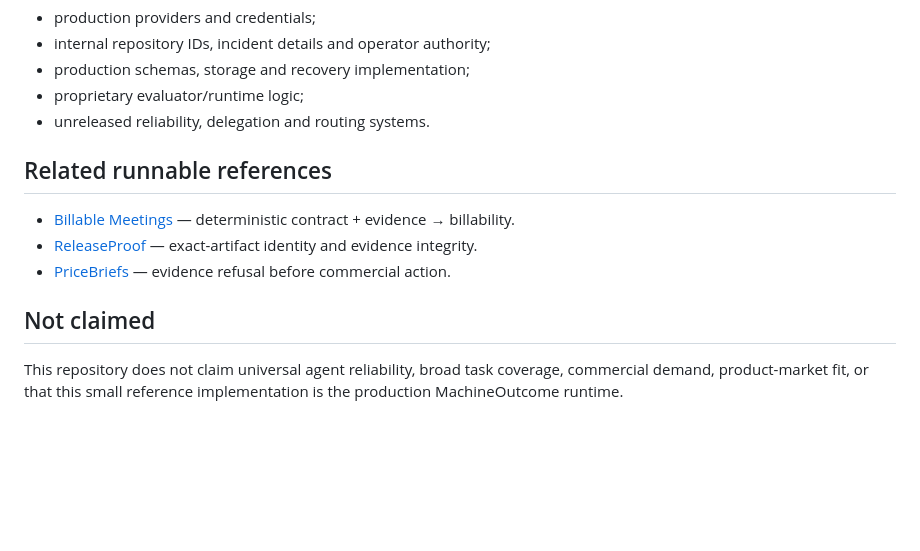
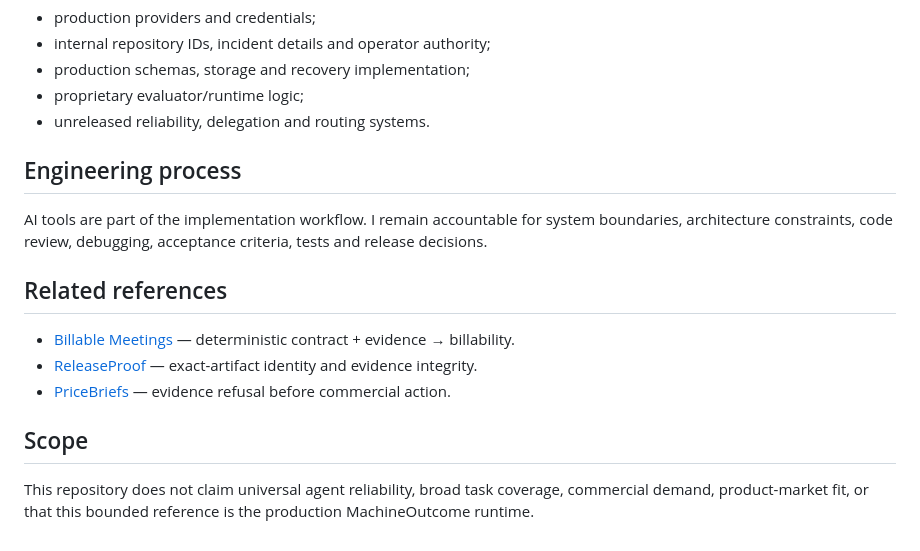
Before and after one commit to SamCT86/machineoutcome-case-study, a Markdown page: README.md, the part around one of its changes. GitHub-like rendering; blank space fills up the shorter version.

```diff
--- a/README.md
+++ b/README.md
@@ -75,12 +66,16 @@ Private:
 - proprietary evaluator/runtime logic;
 - unreleased reliability, delegation and routing systems.
 
-## Related runnable references
+## Engineering process
+
+AI tools are part of the implementation workflow. I remain accountable for system boundaries, architecture constraints, code review, debugging, acceptance criteria, tests and release decisions.
+
+## Related references
 
 - [Billable Meetings](https://github.com/SamCT86/billable-meetings-os-case-study) — deterministic contract + evidence → billability.
 - [ReleaseProof](https://github.com/SamCT86/releaseproof-case-study) — exact-artifact identity and evidence integrity.
 - [PriceBriefs](https://github.com/SamCT86/pricebriefs-case-study) — evidence refusal before commercial action.
 
-## Not claimed
+## Scope
 
-This repository does not claim universal agent reliability, broad task coverage, commercial demand, product-market fit, or that this small reference implementation is the production MachineOutcome runtime.
+This repository does not claim universal agent reliability, broad task coverage, commercial demand, product-market fit, or that this bounded reference is the production MachineOutcome runtime.
```
Also changed, not shown: other parts of README.md (+19 -28 lines).
